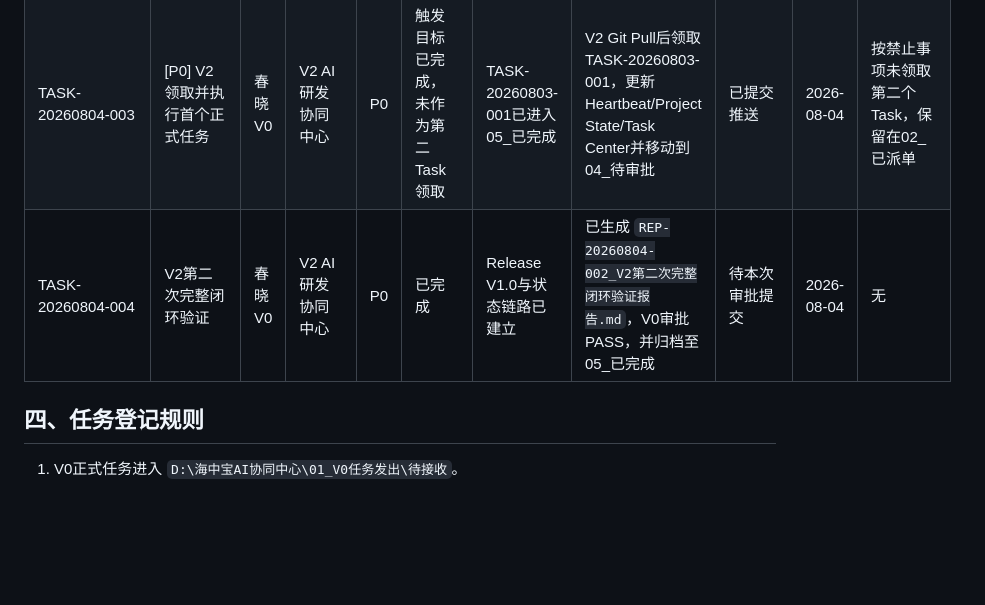
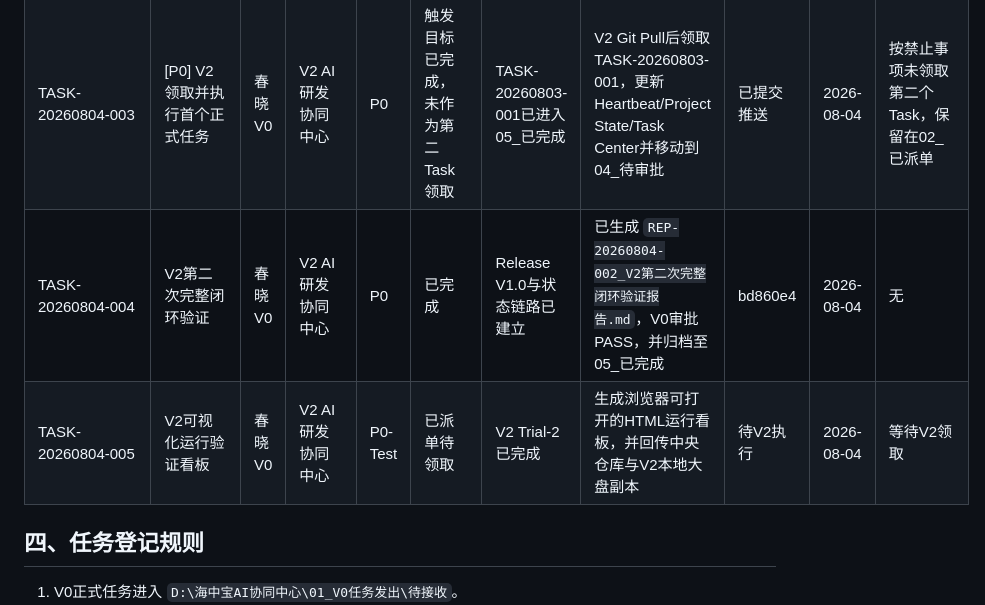
Before and after one commit to haizhongbao-ai-knowledge-hub/haizhonbaocanku, a Markdown page: 00_老板驾驶舱/07_中央任务中心.md, the part around the change. GitHub-like rendering; blank space fills up the shorter version.

```diff
--- a/00_老板驾驶舱/07_中央任务中心.md
+++ b/00_老板驾驶舱/07_中央任务中心.md
@@ -53,7 +53,8 @@
 | HZB-PC-002-DRILL-001 | 家里电脑恢复演练 | 春晓V0 | 春晓V0 / Codex | P0 | 待执行 | GitHub仓库可用 | 家里电脑可clone并接入Codex | 待提交 | 2026-08-03 | 需在家里电脑实测 |
 | TASK-20260803-001 | V2真实上线状态报告 | 春晓V0 | V2 AI研发协同中心 | P0 | 已完成 | V2启动入口与中央仓库可读取 | V2已输出真实上线状态报告，不新增制度、不自动派单，V0审批PASS | 已提交推送 | 2026-08-04 | 已移动到05_已完成 |
 | TASK-20260804-003 | [P0] V2领取并执行首个正式任务 | 春晓V0 | V2 AI研发协同中心 | P0 | 触发目标已完成，未作为第二Task领取 | TASK-20260803-001已进入05_已完成 | V2 Git Pull后领取TASK-20260803-001，更新Heartbeat/Project State/Task Center并移动到04_待审批 | 已提交推送 | 2026-08-04 | 按禁止事项未领取第二个Task，保留在02_已派单 |
-| TASK-20260804-004 | V2第二次完整闭环验证 | 春晓V0 | V2 AI研发协同中心 | P0 | 已完成 | Release V1.0与状态链路已建立 | 已生成 `REP-20260804-002_V2第二次完整闭环验证报告.md`，V0审批PASS，并归档至05_已完成 | 待本次审批提交 | 2026-08-04 | 无 |
+| TASK-20260804-004 | V2第二次完整闭环验证 | 春晓V0 | V2 AI研发协同中心 | P0 | 已完成 | Release V1.0与状态链路已建立 | 已生成 `REP-20260804-002_V2第二次完整闭环验证报告.md`，V0审批PASS，并归档至05_已完成 | bd860e4 | 2026-08-04 | 无 |
+| TASK-20260804-005 | V2可视化运行验证看板 | 春晓V0 | V2 AI研发协同中心 | P0-Test | 已派单待领取 | V2 Trial-2已完成 | 生成浏览器可打开的HTML运行看板，并回传中央仓库与V2本地大盘副本 | 待V2执行 | 2026-08-04 | 等待V2领取 |
 
 ## 四、任务登记规则
 
```
Also changed, not shown: HANDOFF.md (+10 -0 lines), sync_records/dispatcher派单记录/TASK-20260804-005_派单记录.md (added, +19 -0 lines).
